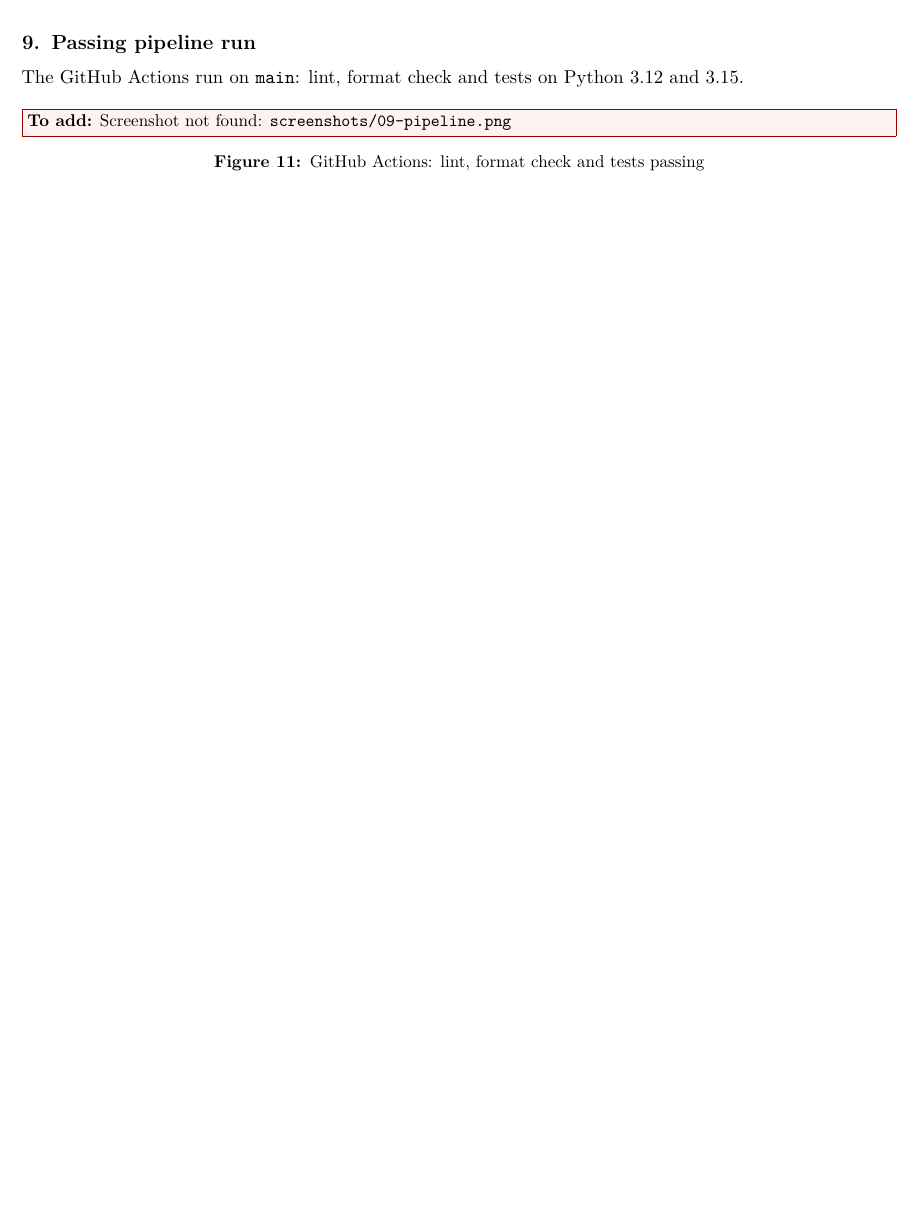
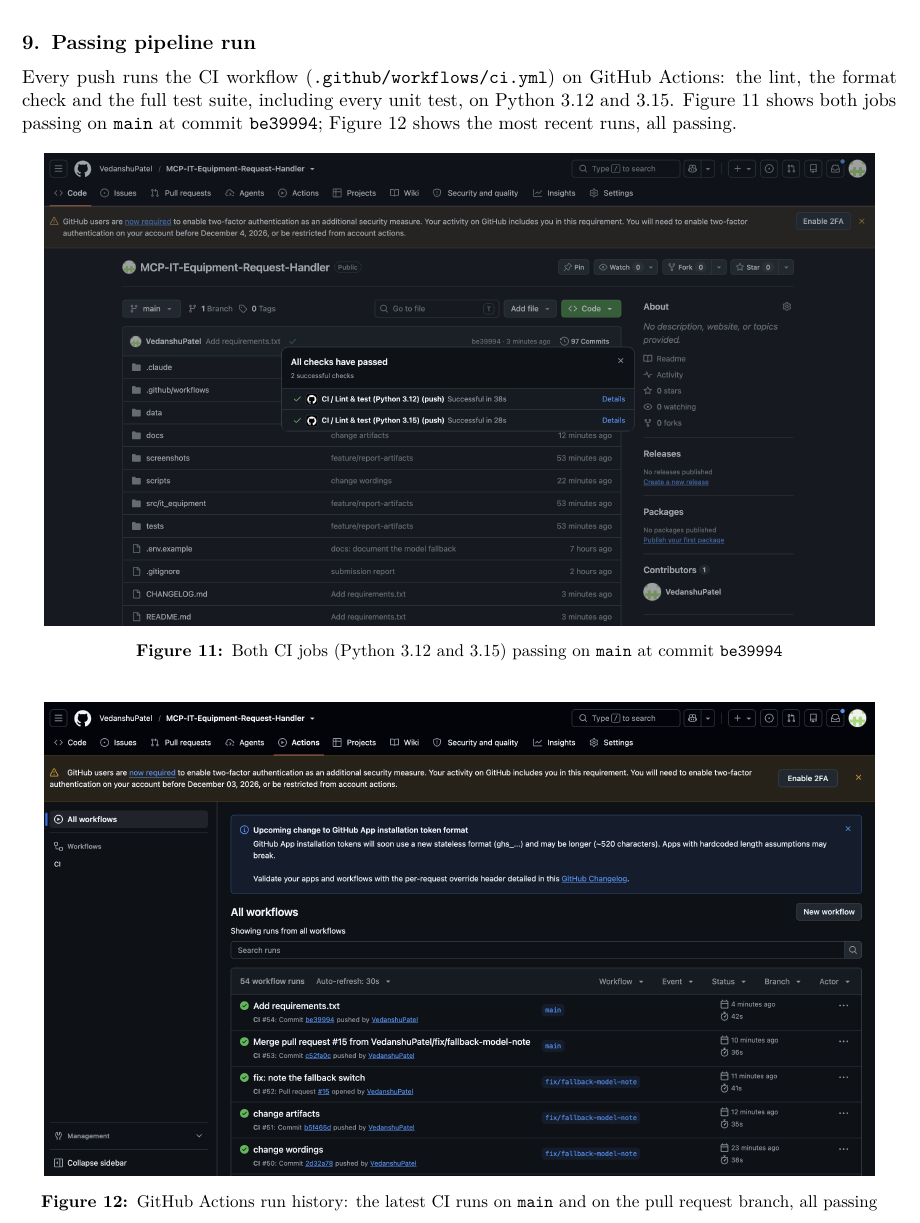
Before and after one commit to VedanshuPatel/MCP-IT-Equipment-Request-Handler, a LaTeX document (main.tex): part of page 67 of 74, cut so that both start at the same text, the shorter picture padded with empty space. Compiled offline with pdfLaTeX.

Commit message:
add pipeline run screenshot

```diff
--- a/main.tex
+++ b/main.tex
@@ -3645,13 +3645,23 @@
 \newpage
 \section{Passing pipeline run}
 
-The GitHub Actions run on \texttt{main}: lint, format check and tests on Python 3.12 and 3.15.
+Every push runs the CI workflow (\texttt{.github/workflows/ci.yml}) on GitHub Actions: the lint,
+the format check and the full test suite, including every unit test, on Python 3.12 and 3.15.
+Figure~\ref{fig:pipeline} shows both jobs passing on \texttt{main} at commit \texttt{be39994};
+Figure~\ref{fig:pipeline-runs} shows the most recent runs, all passing.
 
 \begin{figure}[H]
     \centering
     \screenshot{width=0.95\linewidth}{screenshots/09-pipeline.png}
-    \caption{GitHub Actions: lint, format check and tests passing}
+    \caption{Both CI jobs (Python 3.12 and 3.15) passing on \texttt{main} at commit \texttt{be39994}}
     \label{fig:pipeline}
+\end{figure}
+
+\begin{figure}[H]
+    \centering
+    \screenshot{width=0.95\linewidth}{screenshots/09-pipeline-runs.png}
+    \caption{GitHub Actions run history: the latest CI runs on \texttt{main} and on the pull request branch, all passing}
+    \label{fig:pipeline-runs}
 \end{figure}
 
 % =============================================================================
```
Also changed, not shown: screenshots/09-pipeline-runs.png (added), screenshots/09-pipeline.png (added).
